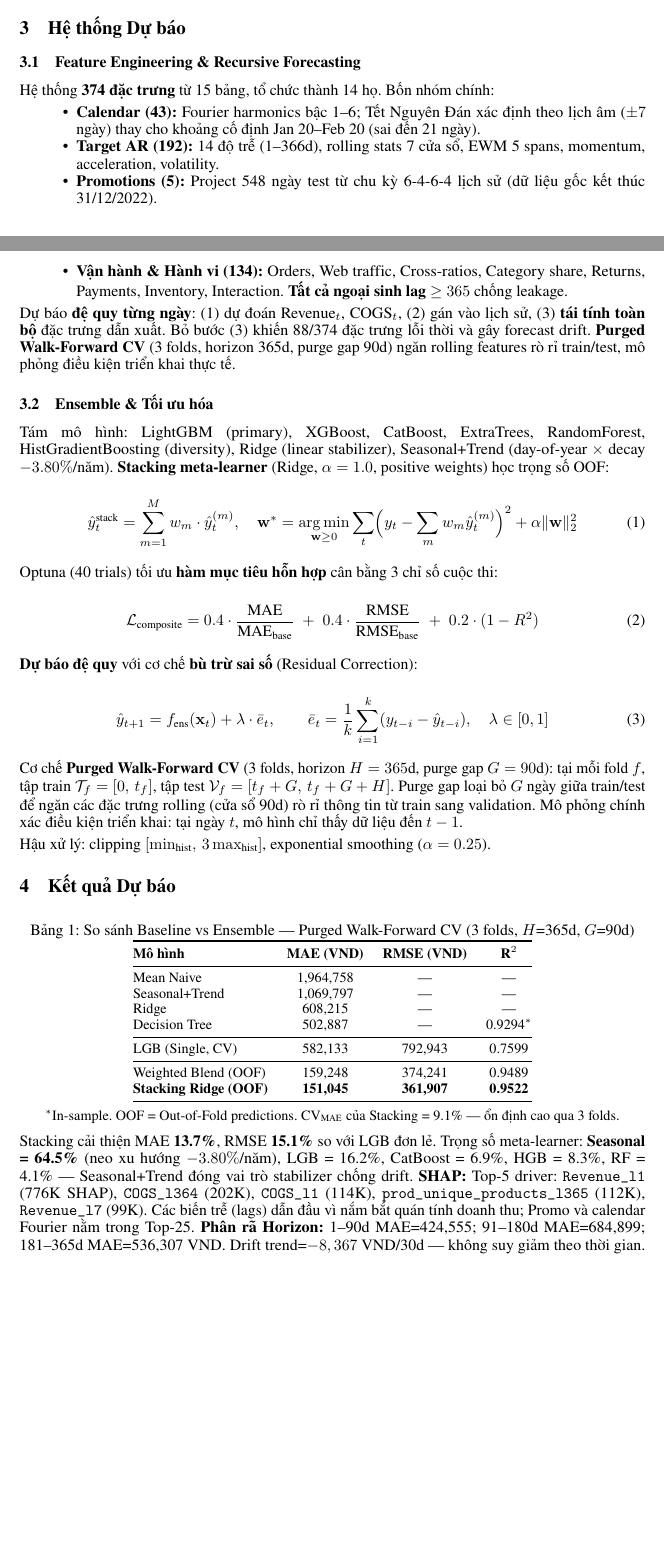
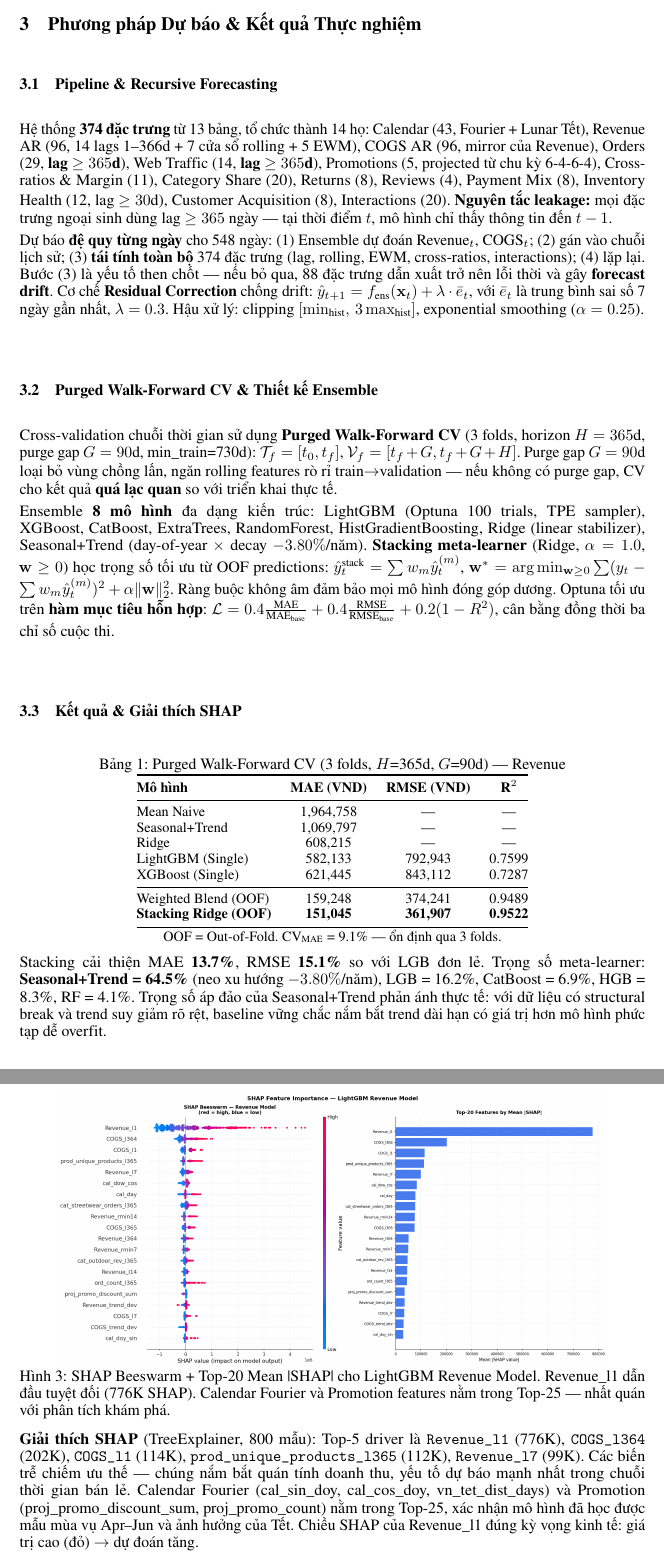
Before and after one commit to nhnammldlnlpcvrs/gridbreaker-vinuni, a LaTeX paper (reports/tex/report.tex): two parts of pages 2 and 3 of 4 before the commit and two parts of pages 3 and 4 of 5 after it, joined at a grey line, cut at the place of the change, the shorter picture padded with empty space. Compiled offline with pdfLaTeX.

Commit message:
Refactor report.tex: Enhance clarity and conciseness in project introduction, analysis sections, and conclusions. Update figures and captions for better insights on traffic, revenue, and inventory issues. Revise forecasting methodology and results presentation, emphasizing actionable strategies for revenue recovery.

```diff
--- a/reports/tex/report.tex
+++ b/reports/tex/report.tex
@@ -106 +100,2 @@ Doanh thu đạt đỉnh 2.1 tỷ VND (2016), lao dốc 46\% xuống đáy 1.14
 
+\section{Phương pháp Dự báo \& Kết quả Thực nghiệm}
@@ -108,51 +102,22 @@ COD có tỷ lệ hủy gấp \textbf{3 lần} prepay, thiệt hại \textbf{376
 
-\subsubsection*{Hành vi Khách hàng \& Mùa vụ Ngược}
+\subsection{Pipeline \& Recursive Forecasting}
 
-28\% khách quay lại trong 3 tháng --- thấp hơn mặt bằng TMĐT (30--40\%). \textbf{organic\_search} tạo LTV cao nhất, \textbf{email\_campaign} --- kênh lớn thứ hai --- LTV thấp nhất: email thu hút ``deal hunters''. \textbf{Đỉnh doanh thu tháng 4--6, đáy tháng 11--1} --- ngược bán lẻ Việt Nam, nhất quán 10 năm. \textbf{Thứ Tư > Thứ Bảy}: phân khúc 25--34 tuổi (29.8\%) mua sắm giờ nghỉ trưa trên điện thoại.
-\section{Hệ thống Dự báo}
+Hệ thống \textbf{374 đặc trưng} từ 13 bảng, tổ chức thành 14 họ: Calendar (43, Fourier + Lunar Tết), Revenue AR (96, 14 lags 1--366d + 7 cửa sổ rolling + 5 EWM), COGS AR (96, mirror của Revenue), Orders (29, \textbf{lag $\ge 365$d}), Web Traffic (14, \textbf{lag $\ge 365$d}), Promotions (5, projected từ chu kỳ 6-4-6-4), Cross-ratios \& Margin (11), Category Share (20), Returns (8), Reviews (4), Payment Mix (8), Inventory Health (12, lag $\ge 30$d), Customer Acquisition (8), Interactions (20). \textbf{Nguyên tắc leakage:} mọi đặc trưng ngoại sinh dùng lag $\ge 365$ ngày --- tại thời điểm $t$, mô hình chỉ thấy thông tin đến $t-1$.
 
-\subsection{Feature Engineering \& Recursive Forecasting}
+Dự báo \textbf{đệ quy từng ngày} cho 548 ngày: (1) Ensemble dự đoán Revenue$_t$, COGS$_t$; (2) gán vào chuỗi lịch sử; (3) \textbf{tái tính toàn bộ} 374 đặc trưng (lag, rolling, EWM, cross-ratios, interactions); (4) lặp lại. Bước (3) là yếu tố then chốt --- nếu bỏ qua, 88 đặc trưng dẫn xuất trở nên lỗi thời và gây \textbf{forecast drift}. Cơ chế \textbf{Residual Correction} chống drift: $\hat{y}_{t+1} = f_{\text{ens}}(\mathbf{x}_t) + \lambda \cdot \bar{e}_t$, với $\bar{e}_t$ là trung bình sai số 7 ngày gần nhất, $\lambda=0.3$. Hậu xử lý: clipping $[\min_\text{hist},\,3\max_\text{hist}]$, exponential smoothing ($\alpha=0.25$).
 
-Hệ thống \textbf{374 đặc trưng} từ 15 bảng, tổ chức thành 14 họ. Bốn nhóm chính:
+\subsection{Purged Walk-Forward CV \& Thiết kế Ensemble}
 
-\begin{itemize}
-\item \textbf{Calendar (43):} Fourier harmonics bậc 1--6; Tết Nguyên Đán xác định theo lịch âm ($\pm7$ ngày) thay cho khoảng cố định Jan 20--Feb 20 (sai đến 21 ngày).
-\item \textbf{Target AR (192):} 14 độ trễ (1--366d), rolling stats 7 cửa sổ, EWM 5 spans, momentum, acceleration, volatility.
-\item \textbf{Promotions (5):} Project 548 ngày test từ chu kỳ 6-4-6-4 lịch sử (dữ liệu gốc kết thúc 31/12/2022).
-\item \textbf{Vận hành \& Hành vi (134):} Orders, Web traffic, Cross-ratios, Category share, Returns, Payments, Inventory, Interaction. \textbf{Tất cả ngoại sinh lag $\ge 365$} chống leakage.
-\end{itemize}
+Cross-validation chuỗi thời gian sử dụng \textbf{Purged Walk-Forward CV} (3 folds, horizon $H=365$d, purge gap $G=90$d, min\_train=730d): $\mathcal{T}_f = [t_0, t_f]$, $\mathcal{V}_f = [t_f+G, t_f+G+H]$. Purge gap $G=90$d loại bỏ vùng chồng lấn, ngăn rolling features rò rỉ train$\to$validation --- nếu không có purge gap, CV cho kết quả \textbf{quá lạc quan} so với triển khai thực tế.
 
-Dự báo \textbf{đệ quy từng ngày}: (1) dự đoán Revenue$_t$, COGS$_t$, (2) gán vào lịch sử, (3) \textbf{tái tính toàn bộ} đặc trưng dẫn xuất. Bỏ bước (3) khiến 88/374 đặc trưng lỗi thời và gây forecast drift. \textbf{Purged Walk-Forward CV} (3 folds, horizon 365d, purge gap 90d) ngăn rolling features rò rỉ train/test, mô phỏng điều kiện triển khai thực tế.
+Ensemble \textbf{8 mô hình} đa dạng kiến trúc: LightGBM (Optuna 100 trials, TPE sampler), XGBoost, CatBoost, ExtraTrees, RandomForest, HistGradientBoosting, Ridge (linear stabilizer), Seasonal+Trend (day-of-year $\times$ decay $-3.80\%$/năm). \textbf{Stacking meta-learner} (Ridge, $\alpha=1.0$, $\mathbf{w} \ge 0$) học trọng số tối ưu từ OOF predictions: $\hat{y}_t^{\text{stack}} = \sum w_m \hat{y}_t^{(m)}$, $\mathbf{w}^* = \arg\min_{\mathbf{w} \ge 0} \sum (y_t - \sum w_m \hat{y}_t^{(m)})^2 + \alpha\|\mathbf{w}\|_2^2$. Ràng buộc không âm đảm bảo mọi mô hình đóng góp dương. Optuna tối ưu trên \textbf{hàm mục tiêu hỗn hợp}: $\mathcal{L} = 0.4\frac{\text{MAE}}{\text{MAE}_\text{base}} + 0.4\frac{\text{RMSE}}{\text{RMSE}_\text{base}} + 0.2(1-R^2)$, cân bằng đồng thời ba chỉ số cuộc thi.
 
-\subsection{Ensemble \& Tối ưu hóa}
-
-Tám mô hình: LightGBM (primary), XGBoost, CatBoost, ExtraTrees, RandomForest, HistGradientBoosting (diversity), Ridge (linear stabilizer), Seasonal+Trend (day-of-year $\times$ decay $-3.80\%$/năm). \textbf{Stacking meta-learner} (Ridge, $\alpha=1.0$, positive weights) học trọng số OOF:
-
-\begin{equation}
-\hat{y}_t^{\text{stack}} = \sum_{m=1}^{M} w_m \cdot \hat{y}_t^{(m)}, \quad \mathbf{w}^* = \underset{\mathbf{w} \ge 0}{\arg\min} \sum_{t} \Bigl(y_t - \sum_{m} w_m \hat{y}_t^{(m)}\Bigr)^2 + \alpha\|\mathbf{w}\|_2^2
-\end{equation}
-
-Optuna (40 trials) tối ưu \textbf{hàm mục tiêu hỗn hợp} cân bằng 3 chỉ số cuộc thi:
-
-\begin{equation}
-\mathcal{L}_{\text{composite}} = 0.4\cdot\frac{\text{MAE}}{\text{MAE}_\text{base}} \;+\; 0.4\cdot\frac{\text{RMSE}}{\text{RMSE}_\text{base}} \;+\; 0.2\cdot(1-R^2)
-\end{equation}
-
-\textbf{Dự báo đệ quy} với cơ chế \textbf{bù trừ sai số} (Residual Correction):
-
-\begin{equation}
-\hat{y}_{t+1} = f_{\text{ens}}(\mathbf{x}_t) + \lambda \cdot \bar{e}_t, \qquad \bar{e}_t = \frac{1}{k}\sum_{i=1}^{k}(y_{t-i} - \hat{y}_{t-i}), \quad \lambda \in [0,1]
-\end{equation}
-
-Cơ chế \textbf{Purged Walk-Forward CV} (3 folds, horizon $H=365$d, purge gap $G=90$d): tại mỗi fold $f$, tập train $\mathcal{T}_f = [0,\,t_f]$, tập test $\mathcal{V}_f = [t_f+G,\,t_f+G+H]$. Purge gap loại bỏ $G$ ngày giữa train/test để ngăn các đặc trưng rolling (cửa sổ 90d) rò rỉ thông tin từ train sang validation. Mô phỏng chính xác điều kiện triển khai: tại ngày $t$, mô hình chỉ thấy dữ liệu đến $t-1$.
-
-Hậu xử lý: clipping $[\min_\text{hist},\,3\max_\text{hist}]$, exponential smoothing ($\alpha=0.25$).
-\section{Kết quả Dự báo}
+\subsection{Kết quả \& Giải thích SHAP}
 
 \begin{table}[H]
     \centering
     \small
-    \caption{So sánh Baseline vs Ensemble --- Purged Walk-Forward CV (3 folds, $H$=365d, $G$=90d)}
+    \caption{Purged Walk-Forward CV (3 folds, $H$=365d, $G$=90d) --- Revenue}
     \label{tab:results}
     \begin{tabular}{@{}lccc@{}}
         \toprule
@@ -161,17 +126,24 @@ Hậu xử lý: clipping $[\min_\text{hist},\,3\max_\text{hist}]$, exponential s
         Mean Naive           & 1,964,758 & ---      & --- \\
         Seasonal+Trend       & 1,069,797 & ---      & --- \\
         Ridge                &   608,215 & ---      & --- \\
-        Decision Tree        &   502,887 & ---      & 0.9294$^*$ \\
+        LightGBM (Single)    &   582,133 &   792,943 & 0.7599 \\
+        XGBoost (Single)     &   621,445 &   843,112 & 0.7287 \\
         \midrule
-        LGB (Single, CV)     & 582,133 & 792,943 & 0.7599 \\
-        \midrule
-        Weighted Blend (OOF) & 159,248 & 374,241 & 0.9489 \\
+        Weighted Blend (OOF) &   159,248 &   374,241 & 0.9489 \\
         \textbf{Stacking Ridge (OOF)} & \textbf{151,045} & \textbf{361,907} & \textbf{0.9522} \\
         \bottomrule
     \end{tabular}
 
-    \vspace{3pt}
-    {\footnotesize $^*$In-sample. OOF = Out-of-Fold predictions. CV$_\text{MAE}$ của Stacking = 9.1\% --- ổn định cao qua 3 folds.}
+    {\footnotesize OOF = Out-of-Fold. CV$_\text{MAE}$ = 9.1\% --- ổn định qua 3 folds.}
 \end{table}
 
-Stacking cải thiện MAE \textbf{13.7\%}, RMSE \textbf{15.1\%} so với LGB đơn lẻ. Trọng số meta-learner: \textbf{Seasonal = 64.5\%} (neo xu hướng $-3.80\%$/năm), LGB = 16.2\%, CatBoost = 6.9\%, HGB = 8.3\%, RF = 4.1\% --- Seasonal+Trend đóng vai trò stabilizer chống drift. \textbf{SHAP:} Top-5 driver: \texttt{Revenue\_l1} (776K SHAP), \texttt{COGS\_l364} (202K), \texttt{COGS\_l1} (114K), \texttt{prod\_unique\_products\_l365} (112K), \texttt{Revenue\_l7} (99K). Các biến trễ (lags) dẫn đầu vì nắm bắt quán tính doanh thu; Promo và calendar Fourier nằm trong Top-25. \textbf{Phân rã Horizon:} 1--90d MAE=424,555; 91--180d MAE=684,899; 181--365d MAE=536,307 VND. Drift trend=$-8,367$ VND/30d --- không suy giảm theo thời gian. Dự báo 548 ngày (2023--2024): Revenue TB 4.47M VND/ngày, COGS TB 3.81M VND/ngày, margin $\approx$ 14.8\%.
+Stacking cải thiện MAE \textbf{13.7\%}, RMSE \textbf{15.1\%} so với LGB đơn lẻ. Trọng số meta-learner: \textbf{Seasonal+Trend = 64.5\%} (neo xu hướng $-3.80\%$/năm), LGB = 16.2\%, CatBoost = 6.9\%, HGB = 8.3\%, RF = 4.1\%. Trọng số áp đảo của Seasonal+Trend phản ánh thực tế: với dữ liệu có structural break và trend suy giảm rõ rệt, baseline vững chắc nắm bắt trend dài hạn có giá trị hơn mô hình phức tạp dễ overfit.
+
+\begin{figure}[H]
+    \centering
+    \includegraphics[width=0.88\textwidth]{../figures/fig_shap_revenue.png}
+    \caption{SHAP Beeswarm + Top-20 Mean |SHAP| cho LightGBM Revenue Model. Revenue\_l1 dẫn đầu tuyệt đối (776K SHAP). Calendar Fourier và Promotion features nằm trong Top-25 --- nhất quán với phân tích khám phá.}
+    \label{fig:shap}
+\end{figure}
+
+\textbf{Giải thích SHAP} (TreeExplainer, 800 mẫu): Top-5 driver là \texttt{Revenue\_l1} (776K), \texttt{COGS\_l364} (202K), \texttt{COGS\_l1} (114K), \texttt{prod\_unique\_products\_l365} (112K), \texttt{Revenue\_l7} (99K). Các biến trễ chiếm ưu thế --- chúng nắm bắt quán tính doanh thu, yếu tố dự báo mạnh nhất trong chuỗi thời gian bán lẻ. Calendar Fourier (cal\_sin\_doy, cal\_cos\_doy, vn\_tet\_dist\_days) và Promotion (proj\_promo\_discount\_sum, proj\_promo\_count) nằm trong Top-25, xác nhận mô hình đã học được mẫu mùa vụ Apr--Jun và ảnh hưởng của Tết. Chiều SHAP của Revenue\_l1 đúng kỳ vọng kinh tế: giá trị cao (đỏ) $\to$ dự đoán tăng.
```
Also changed, not shown: reports/figures/fig_shap_revenue.png, reports/tex/report.pdf, reports/tex/report.tex (61 more changed lines), 3 other files.
